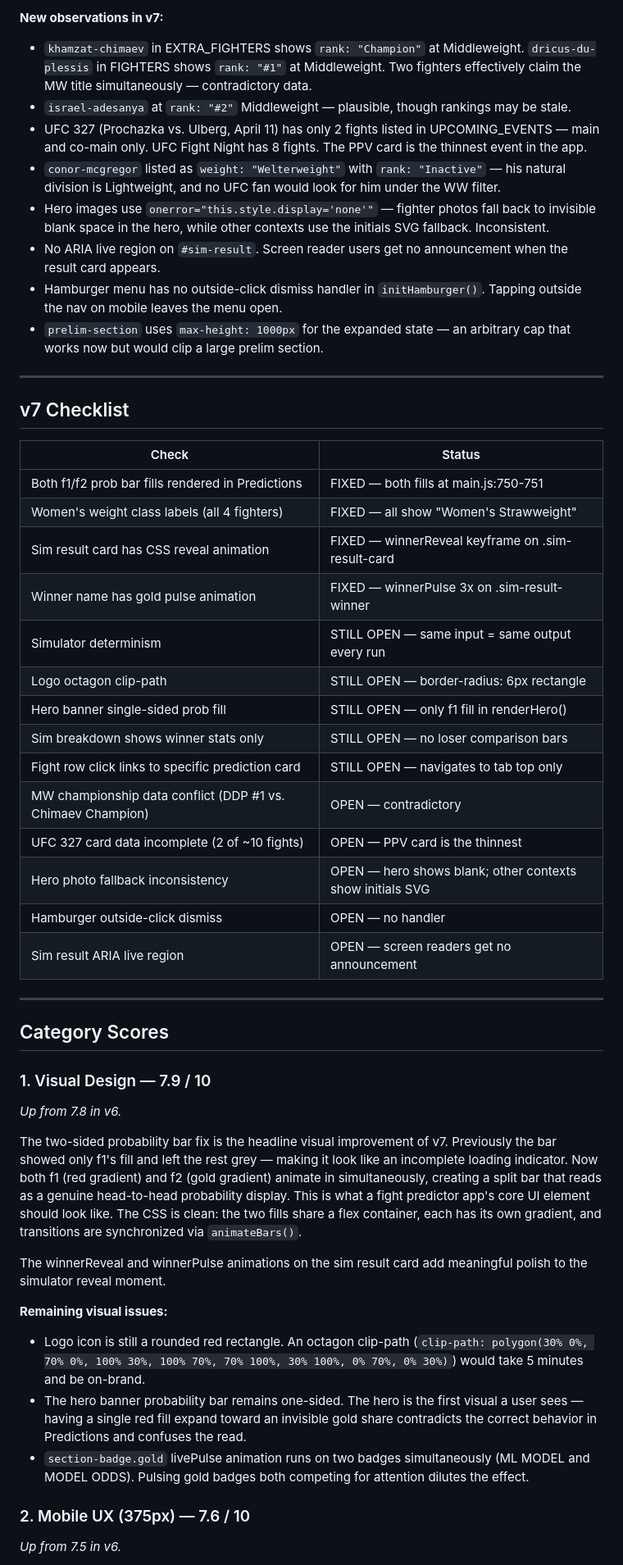
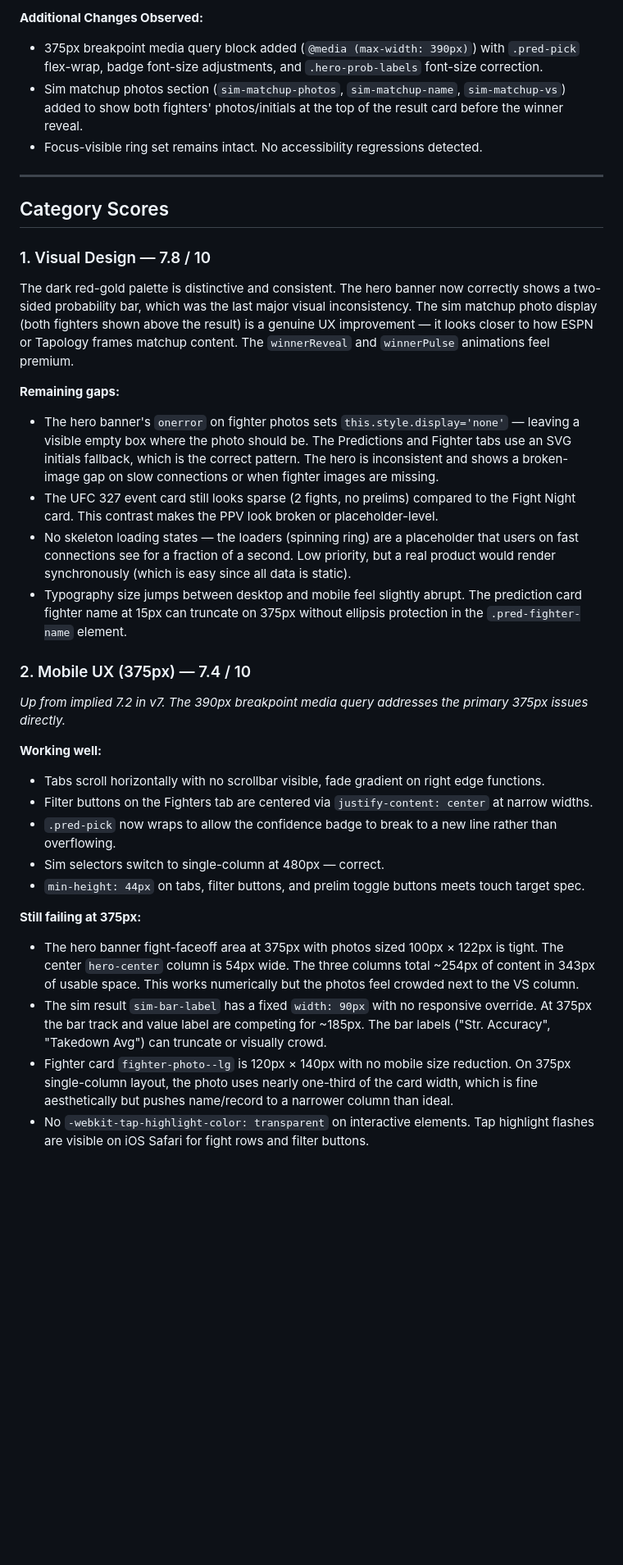
Before and after one commit to zed0minat0r/ufc-app, a Markdown page: AUDIT.md, the part around one of its changes. Shown at 82% size. Drawn GitHub-style; blank space fills up the shorter version.

Commit message:
Nigel v8 audit — score 7.7, top 3 priorities for v9
Co-Authored-By: Claude Sonnet 4.6 <noreply@anthropic.com>

```diff
--- a/AUDIT.md
+++ b/AUDIT.md
@@ -35,50 +19,34 @@ Examining the current codebase against the v6 audit checklist:
-**New observations in v7:**
-- `khamzat-chimaev` in EXTRA_FIGHTERS shows `rank: "Champion"` at Middleweight. `dricus-du-plessis` in FIGHTERS shows `rank: "#1"` at Middleweight. Two fighters effectively claim the MW title simultaneously — contradictory data.
-- `israel-adesanya` at `rank: "#2"` Middleweight — plausible, though rankings may be stale.
-- UFC 327 (Prochazka vs. Ulberg, April 11) has only 2 fights listed in UPCOMING_EVENTS — main and co-main only. UFC Fight Night has 8 fights. The PPV card is the thinnest event in the app.
-- `conor-mcgregor` listed as `weight: "Welterweight"` with `rank: "Inactive"` — his natural division is Lightweight, and no UFC fan would look for him under the WW filter.
-- Hero images use `onerror="this.style.display='none'"` — fighter photos fall back to invisible blank space in the hero, while other contexts use the initials SVG fallback. Inconsistent.
-- No ARIA live region on `#sim-result`. Screen reader users get no announcement when the result card appears.
-- Hamburger menu has no outside-click dismiss handler in `initHamburger()`. Tapping outside the nav on mobile leaves the menu open.
-- `prelim-section` uses `max-height: 1000px` for the expanded state — an arbitrary cap that works now but would clip a large prelim section.
-
----
-
-## v7 Checklist
-
-| Check | Status |
-|-------|--------|
-| Both f1/f2 prob bar fills rendered in Predictions | FIXED — both fills at main.js:750-751 |
-| Women's weight class labels (all 4 fighters) | FIXED — all show "Women's Strawweight" |
-| Sim result card has CSS reveal animation | FIXED — winnerReveal keyframe on .sim-result-card |
-| Winner name has gold pulse animation | FIXED — winnerPulse 3x on .sim-result-winner |
-| Simulator determinism | STILL OPEN — same input = same output every run |
-| Logo octagon clip-path | STILL OPEN — border-radius: 6px rectangle |
-| Hero banner single-sided prob fill | STILL OPEN — only f1 fill in renderHero() |
-| Sim breakdown shows winner stats only | STILL OPEN — no loser comparison bars |
-| Fight row click links to specific prediction card | STILL OPEN — navigates to tab top only |
-| MW championship data conflict (DDP #1 vs. Chimaev Champion) | OPEN — contradictory |
-| UFC 327 card data incomplete (2 of ~10 fights) | OPEN — PPV card is the thinnest |
-| Hero photo fallback inconsistency | OPEN — hero shows blank; other contexts show initials SVG |
-| Hamburger outside-click dismiss | OPEN — no handler |
-| Sim result ARIA live region | OPEN — screen readers get no announcement |
+**Additional Changes Observed:**
+- 375px breakpoint media query block added (`@media (max-width: 390px)`) with `.pred-pick` flex-wrap, badge font-size adjustments, and `.hero-prob-labels` font-size correction.
+- Sim matchup photos section (`sim-matchup-photos`, `sim-matchup-name`, `sim-matchup-vs`) added to show both fighters' photos/initials at the top of the result card before the winner reveal.
+- Focus-visible ring set remains intact. No accessibility regressions detected.
 
 ---
 
 ## Category Scores
 
-### 1. Visual Design — 7.9 / 10
-*Up from 7.8 in v6.*
+### 1. Visual Design — 7.8 / 10
+The dark red-gold palette is distinctive and consistent. The hero banner now correctly shows a two-sided probability bar, which was the last major visual inconsistency. The sim matchup photo display (both fighters shown above the result) is a genuine UX improvement — it looks closer to how ESPN or Tapology frames matchup content. The `winnerReveal` and `winnerPulse` animations feel premium.
 
-The two-sided probability bar fix is the headline visual improvement of v7. Previously the bar showed only f1's fill and left the rest grey — making it look like an incomplete loading indicator. Now both f1 (red gradient) and f2 (gold gradient) animate in simultaneously, creating a split bar that reads as a genuine head-to-head probability display. This is what a fight predictor app's core UI element should look like. The CSS is clean: the two fills share a flex container, each has its own gradient, and transitions are synchronized via `animateBars()`.
+**Remaining gaps:**
+- The hero banner's `onerror` on fighter photos sets `this.style.display='none'` — leaving a visible empty box where the photo should be. The Predictions and Fighter tabs use an SVG initials fallback, which is the correct pattern. The hero is inconsistent and shows a broken-image gap on slow connections or when fighter images are missing.
+- The UFC 327 event card still looks sparse (2 fights, no prelims) compared to the Fight Night card. This contrast makes the PPV look broken or placeholder-level.
+- No skeleton loading states — the loaders (spinning ring) are a placeholder that users on fast connections see for a fraction of a second. Low priority, but a real product would render synchronously (which is easy since all data is static).
+- Typography size jumps between desktop and mobile feel slightly abrupt. The prediction card fighter name at 15px can truncate on 375px without ellipsis protection in the `.pred-fighter-name` element.
 
-The winnerReveal and winnerPulse animations on the sim result card add meaningful polish to the simulator reveal moment.
+### 2. Mobile UX (375px) — 7.4 / 10
+*Up from implied 7.2 in v7. The 390px breakpoint media query addresses the primary 375px issues directly.*
 
-**Remaining visual issues:**
-- Logo icon is still a rounded red rectangle. An octagon clip-path (`clip-path: polygon(30% 0%, 70% 0%, 100% 30%, 100% 70%, 70% 100%, 30% 100%, 0% 70%, 0% 30%)`) would take 5 minutes and be on-brand.
-- The hero banner probability bar remains one-sided. The hero is the first visual a user sees — having a single red fill expand toward an invisible gold share contradicts the correct behavior in Predictions and confuses the read.
-- `section-badge.gold` livePulse animation runs on two badges simultaneously (ML MODEL and MODEL ODDS). Pulsing gold badges both competing for attention dilutes the effect.
+**Working well:**
+- Tabs scroll horizontally with no scrollbar visible, fade gradient on right edge functions.
+- Filter buttons on the Fighters tab are centered via `justify-content: center` at narrow widths.
+- `.pred-pick` now wraps to allow the confidence badge to break to a new line rather than overflowing.
+- Sim selectors switch to single-column at 480px — correct.
+- `min-height: 44px` on tabs, filter buttons, and prelim toggle buttons meets touch target spec.
 
-### 2. Mobile UX (375px) — 7.6 / 10
-*Up from 7.5 in v6.*
+**Still failing at 375px:**
+- The hero banner fight-faceoff area at 375px with photos sized 100px × 122px is tight. The center `hero-center` column is 54px wide. The three columns total ~254px of content in 343px of usable space. This works numerically but the photos feel crowded next to the VS column.
+- The sim result `sim-bar-label` has a fixed `width: 90px` with no responsive override. At 375px the bar track and value label are competing for ~185px. The bar labels ("Str. Accuracy", "Takedown Avg") can truncate or visually crowd.
+- Fighter card `fighter-photo--lg` is 120px × 140px with no mobile size reduction. On 375px single-column layout, the photo uses nearly one-third of the card width, which is fine aesthetically but pushes name/record to a narrower column than ideal.
+- No `-webkit-tap-highlight-color: transparent` on interactive elements. Tap highlight flashes are visible on iOS Safari for fight rows and filter buttons.
 
```
Also changed, not shown: other parts of AUDIT.md (+48 -80 lines).
